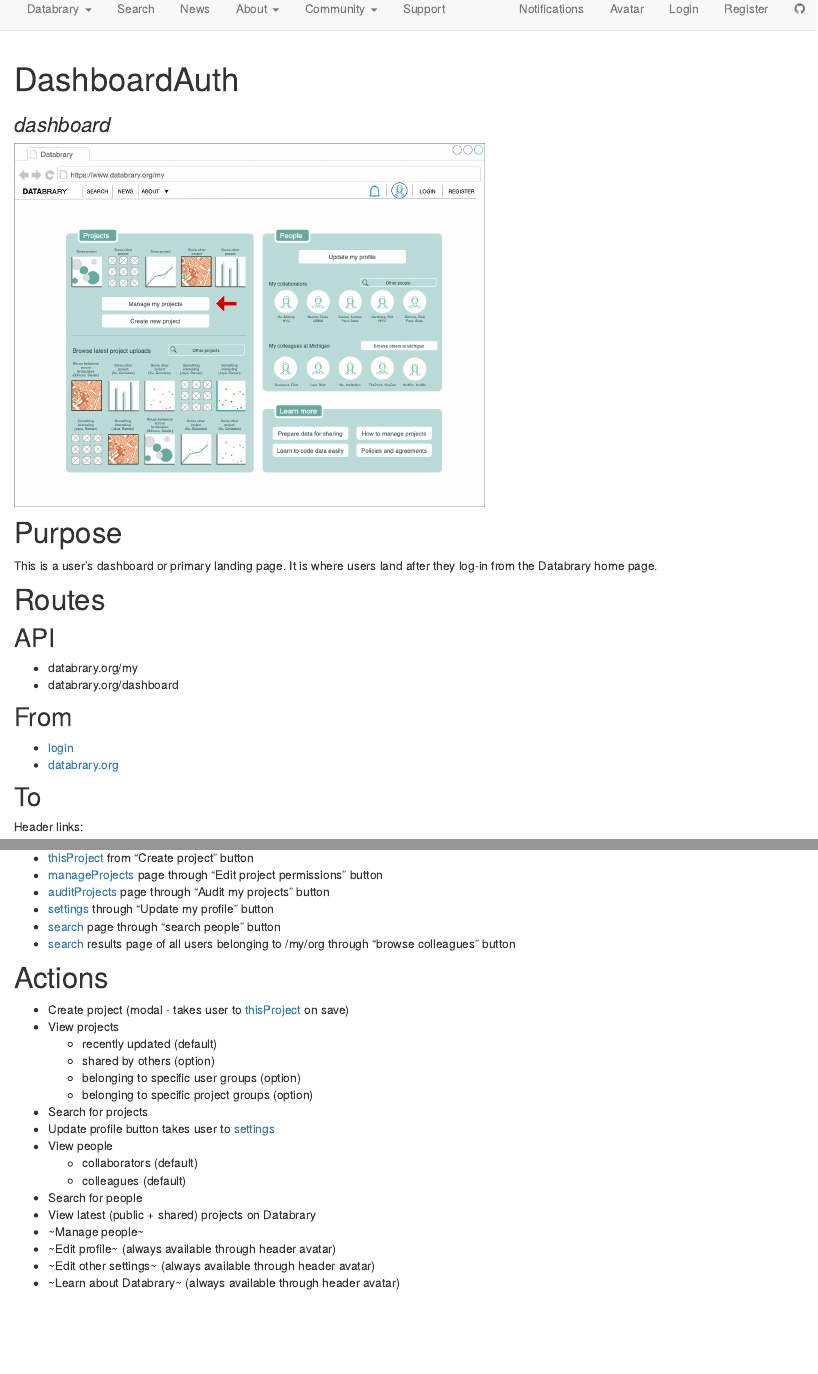
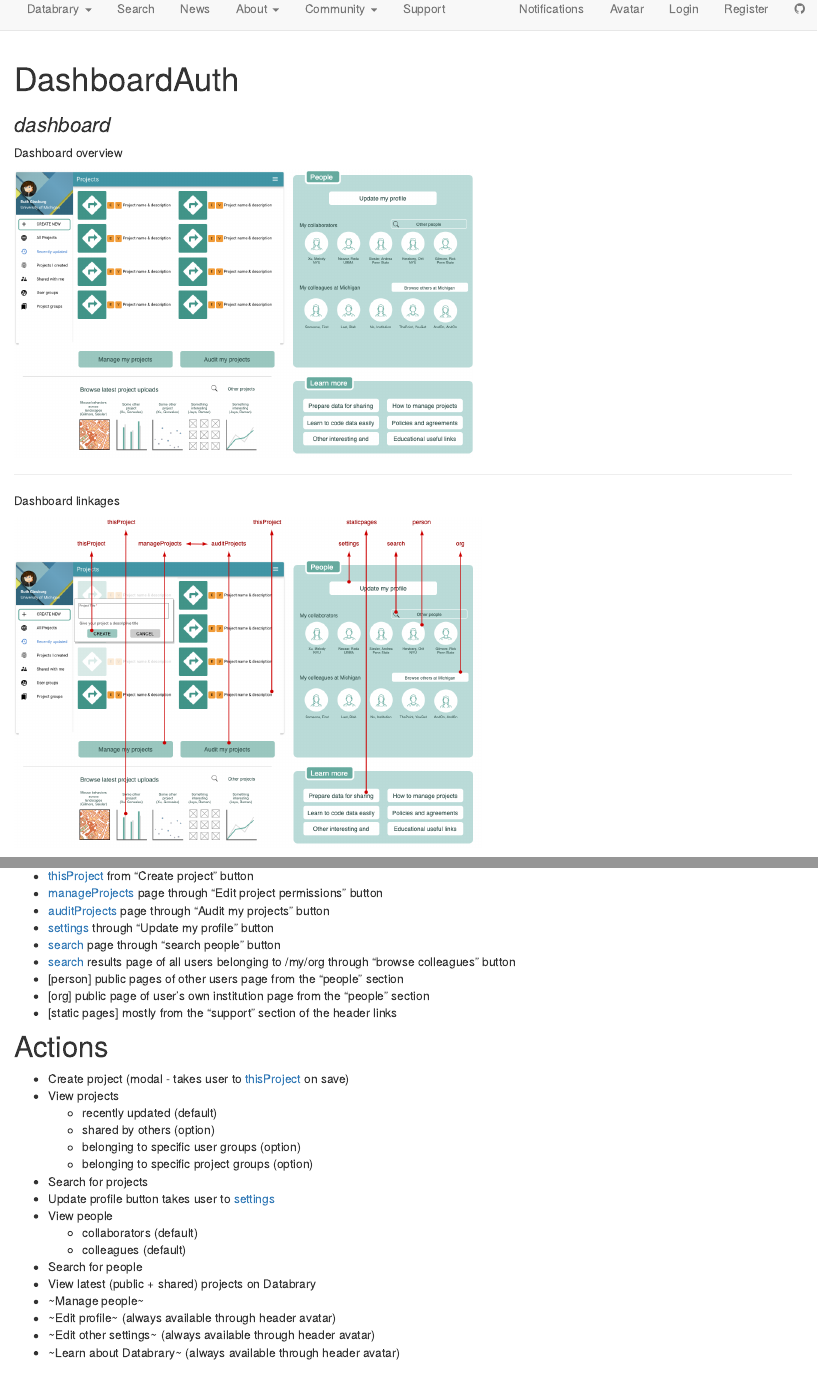
Before and after one commit to databrary/bones, an R Markdown document (dashboardAuth.Rmd): the page in a window 1100 px wide, from its top, and a second part further down, joined at a grey line. Rendered offline with R 4.5, knitr and Pandoc, with nearby package versions.

Commit message:
Completed dashboard page with mockups and links

````diff
--- a/dashboardAuth.Rmd
+++ b/dashboardAuth.Rmd
@@ -3,8 +3,16 @@
 subtitle: "*dashboard*"
 ---
 
+Dashboard overview
 ```{r, echo=FALSE}
 knitr::include_graphics("img/dashboard_a_regular.png")
+```
+
+---
+
+Dashboard linkages
+```{r, echo=FALSE}
+knitr::include_graphics("img/dashboard_a_regular_modal.png")
 ```
 
 # Purpose
@@ -35,6 +43,9 @@
 - [settings](settings.html) through "Update my profile" button
 - [search](search.html) page through "search people" button
 - [search](search.html) results page of all users belonging to /my/org through "browse colleagues" button
+- [person] public pages of other users page from the "people" section
+- [org] public page of user's own institution page from the "people" section
+- [static pages] mostly from the "support" section of the header links
 
 # Actions
 
````
Also changed, not shown: img/dashboard_a_regular.png, img/dashboard_a_regular_modal.png (added), 3 other files.
